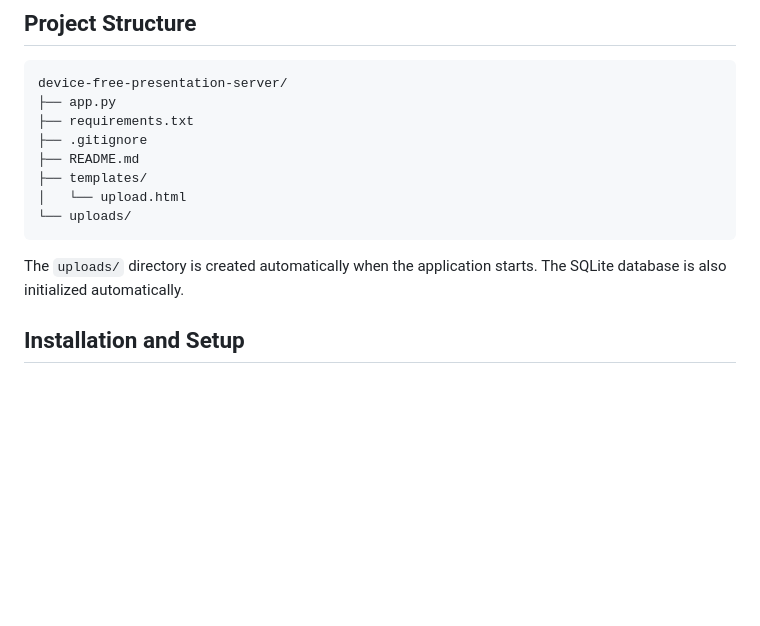
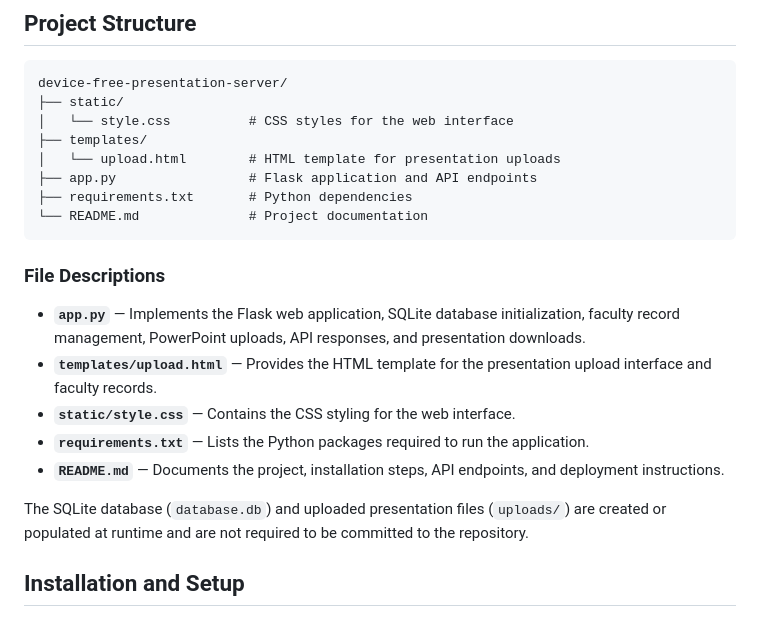
Before and after one commit to ravivanka1406-blip/device-free-presentation-server, a Markdown page: README.md, the part around the change. Rendered like a GitHub page; blank space fills up the shorter version.

````diff
--- a/README.md
+++ b/README.md
@@ -31,16 +31,24 @@ The server provides a web interface for uploading presentations, maintains facul
 
 ```text
 device-free-presentation-server/
-├── app.py
-├── requirements.txt
-├── .gitignore
-├── README.md
+├── static/
+│   └── style.css          # CSS styles for the web interface
 ├── templates/
-│   └── upload.html
-└── uploads/
+│   └── upload.html        # HTML template for presentation uploads
+├── app.py                 # Flask application and API endpoints
+├── requirements.txt       # Python dependencies
+└── README.md              # Project documentation
 ```
 
-The `uploads/` directory is created automatically when the application starts. The SQLite database is also initialized automatically.
+### File Descriptions
+
+- **`app.py`** — Implements the Flask web application, SQLite database initialization, faculty record management, PowerPoint uploads, API responses, and presentation downloads.
+- **`templates/upload.html`** — Provides the HTML template for the presentation upload interface and faculty records.
+- **`static/style.css`** — Contains the CSS styling for the web interface.
+- **`requirements.txt`** — Lists the Python packages required to run the application.
+- **`README.md`** — Documents the project, installation steps, API endpoints, and deployment instructions.
+
+The SQLite database (`database.db`) and uploaded presentation files (`uploads/`) are created or populated at runtime and are not required to be committed to the repository.
 
 ## Installation and Setup
 
````
